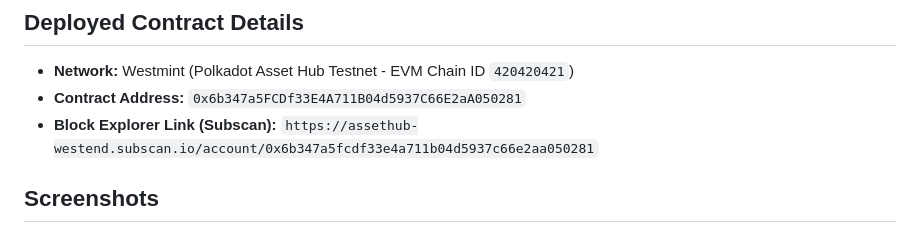
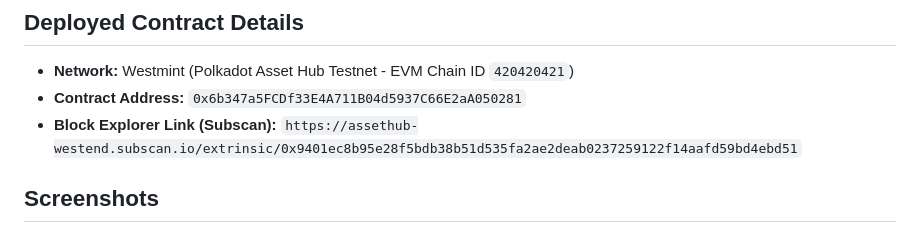
Before and after one commit to ttheaa/harvard-access-logger, a Markdown page: README.md, the part around the change. GitHub-like rendering.

```diff
--- a/README.md
+++ b/README.md
@@ -19,7 +19,7 @@ Offers simple on-chain event ticketing on Polkadot Asset Hub (Westmint) using a
 
 * **Network:** Westmint (Polkadot Asset Hub Testnet - EVM Chain ID `420420421`)
 * **Contract Address:** `0x6b347a5FCDf33E4A711B04d5937C66E2aA050281`
-* **Block Explorer Link (Subscan):** `https://assethub-westend.subscan.io/account/0x6b347a5fcdf33e4a711b04d5937c66e2aa050281`
+* **Block Explorer Link (Subscan):** `https://assethub-westend.subscan.io/extrinsic/0x9401ec8b95e28f5bdb38b51d535fa2ae2deab0237259122f14aafd59bd4ebd51`
 
 ## Screenshots
 ![Alt text description](https://github.com/ttheaa/harvard-access-logger/blob/main/Screenshot%202025-04-28%20at%202.22.08%20pm.png?raw=true)
```
